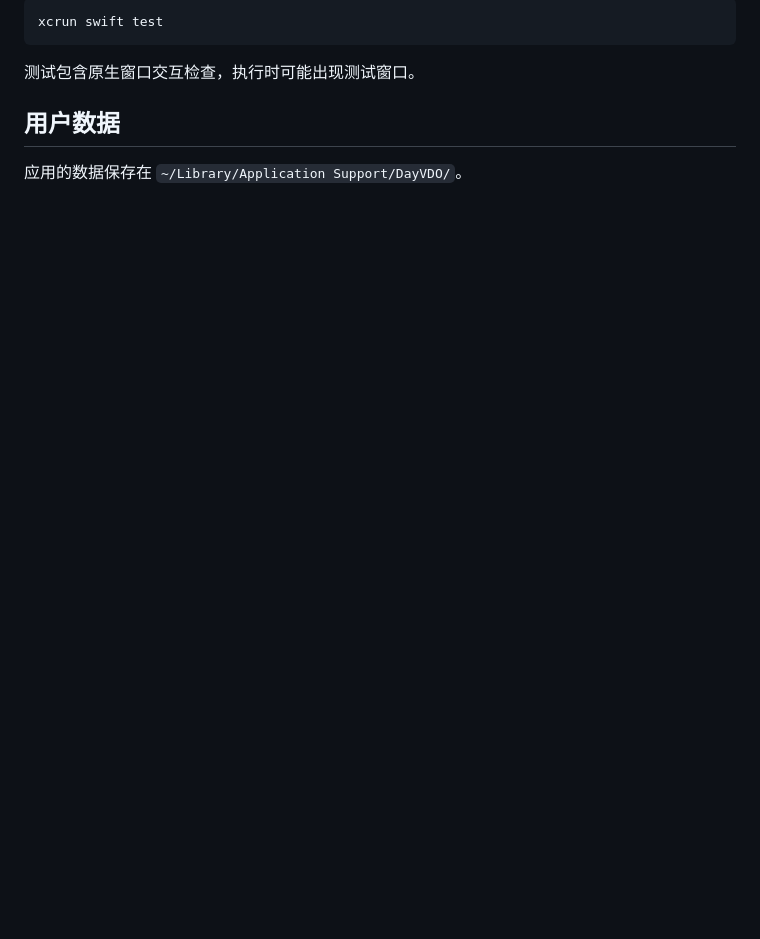
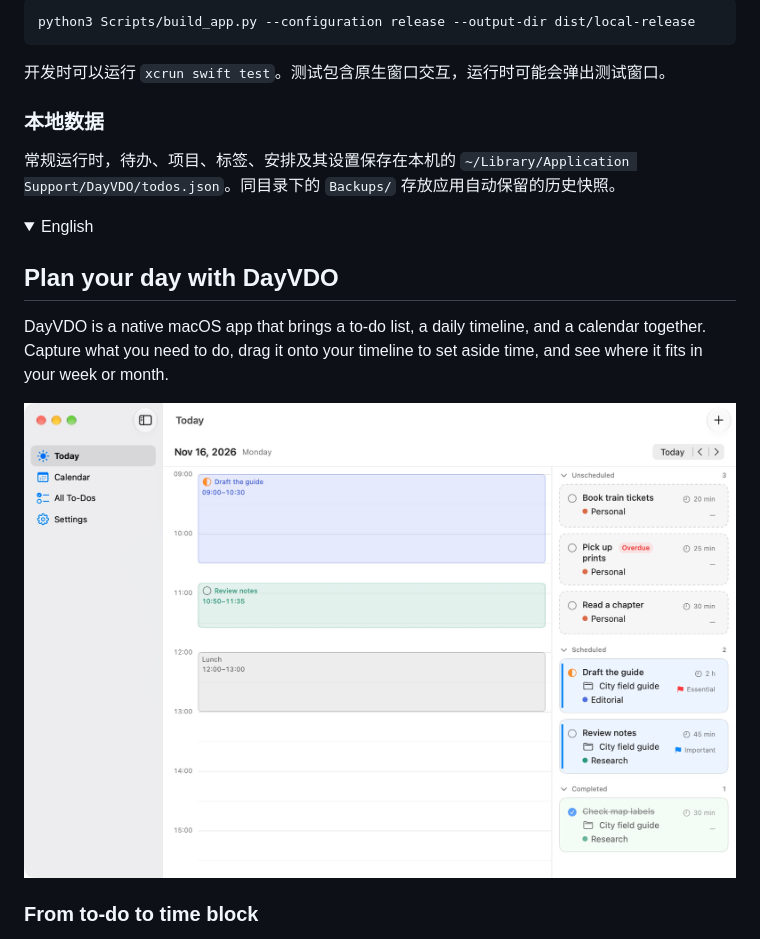
Before and after one commit to AlIenwww/DayVDO, a Markdown page: README.md, the part around one of its changes. Drawn GitHub-style; pictures changed too: Docs/ReadmeAssets/today-en.jpg (added); folded sections open; blank space fills up the shorter version.

````diff
--- a/README.md
+++ b/README.md
@@ -31,10 +41,24 @@ xcrun swift run DayVDO
 
 ```sh
-xcrun swift test
+python3 Scripts/build_app.py --configuration release --output-dir dist/local-release
 ```
 
-测试包含原生窗口交互检查，执行时可能出现测试窗口。
+开发时可以运行 `xcrun swift test`。测试包含原生窗口交互，运行时可能会弹出测试窗口。
 
-## 用户数据
+### 本地数据
 
-应用的数据保存在 `~/Library/Application Support/DayVDO/`。
+常规运行时，待办、项目、标签、安排及其设置保存在本机的 `~/Library/Application Support/DayVDO/todos.json`。同目录下的 `Backups/` 存放应用自动保留的历史快照。
+
+</details>
+
+<details name="readme-language" lang="en" open>
+<summary>English</summary>
+
+## Plan your day with DayVDO
+
+DayVDO is a native macOS app that brings a to-do list, a daily timeline, and a calendar together. Capture what you need to do, drag it onto your timeline to set aside time, and see where it fits in your week or month.
+
+![DayVDO Today view with a daily timeline on the left and unscheduled, scheduled, and completed to-dos on the right.](Docs/ReadmeAssets/today-en.jpg)
+
+### From to-do to time block
+
````
Also changed, not shown: other parts of README.md (+61 -15 lines), Docs/ReadmeAssets/calendar-week-en.jpg (added), Docs/ReadmeAssets/calendar-week-zh.jpg (added), Docs/ReadmeAssets/dayvdo.png (added), Docs/ReadmeAssets/today-zh.jpg (added).
